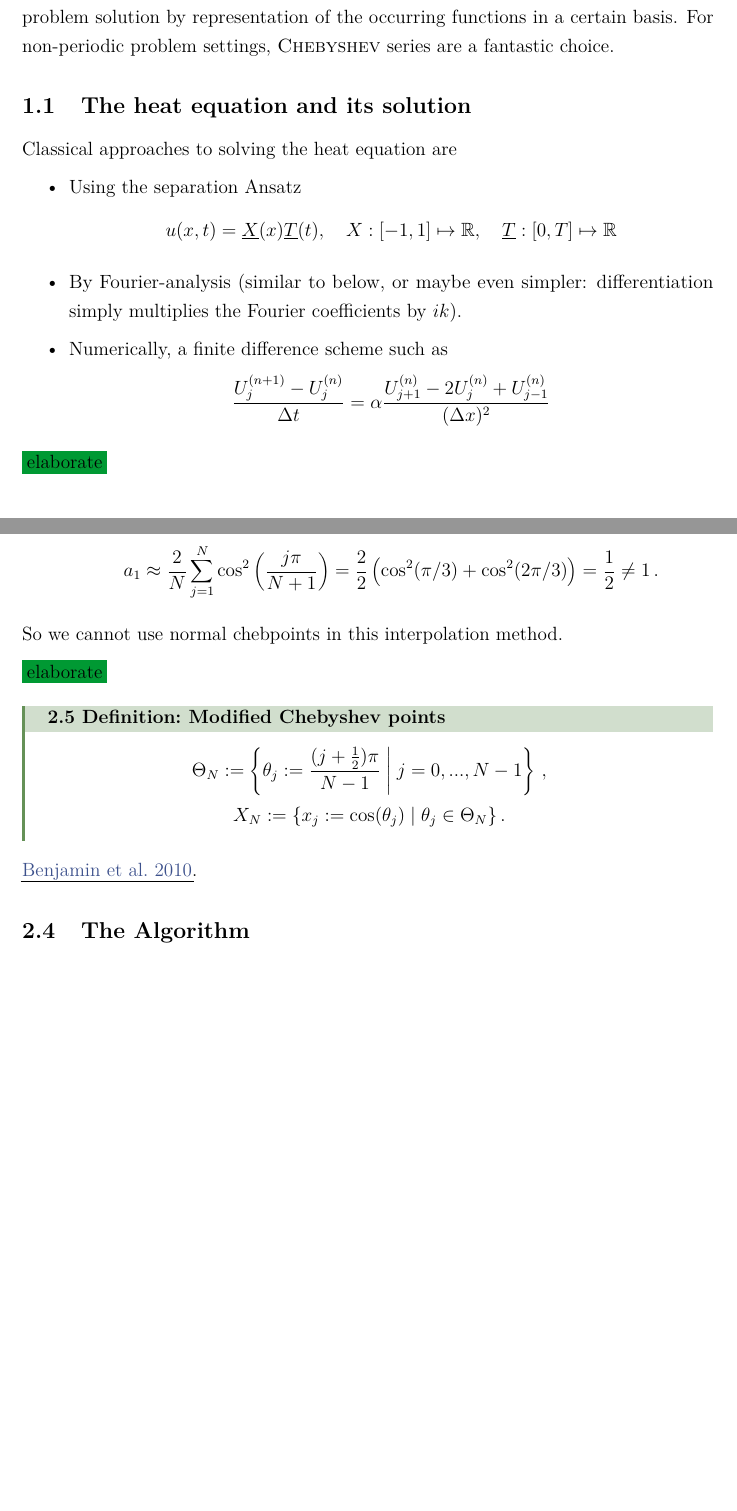
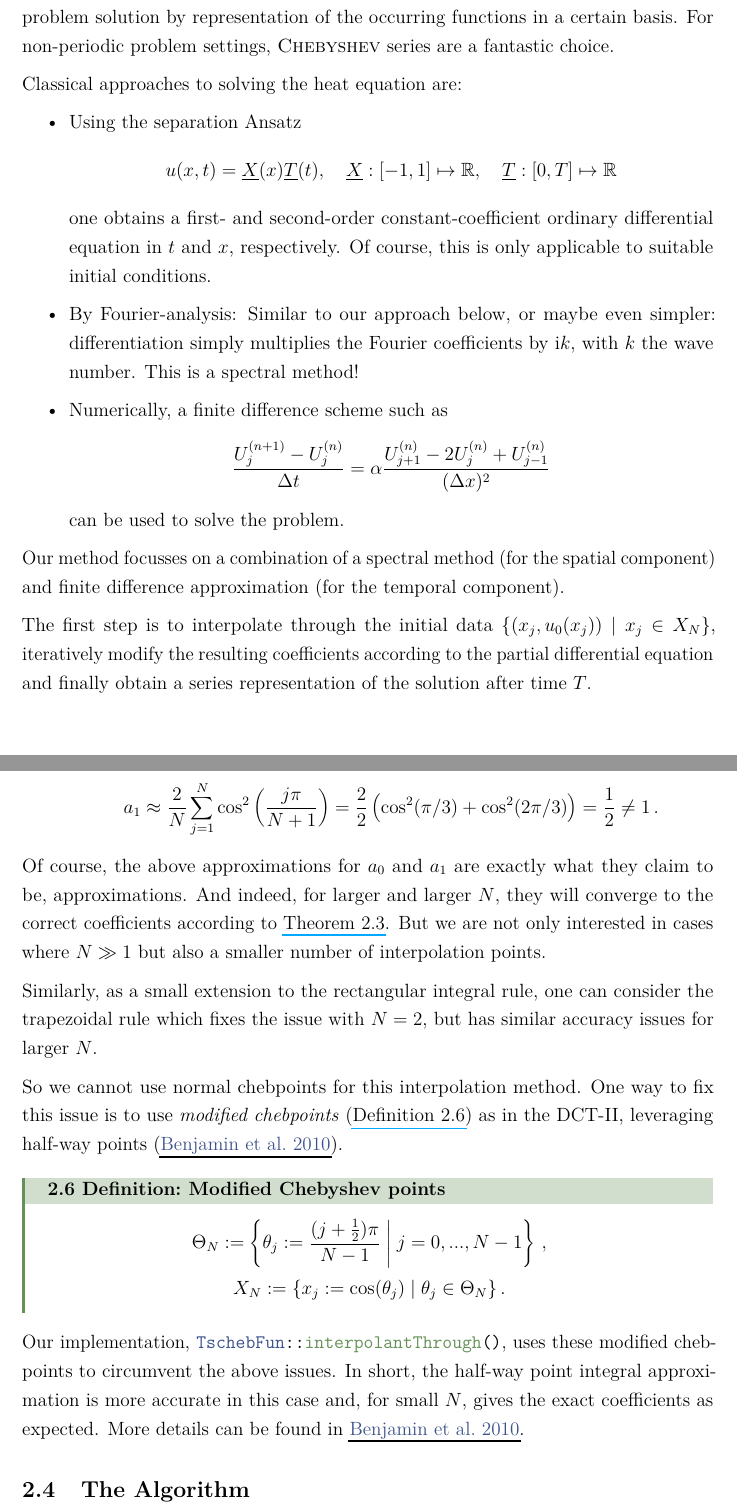
Before and after one commit to MrP01/HeatFun, a LaTeX paper (report/report.tex): two parts of pages 3 and 8 of 16 before the commit and two parts of pages 3 and 9 of 17 after it, joined at a grey line, cut so that both start at the same text, the shorter picture padded with empty space. The pictures show the PDF file report/report.pdf that the author committed with the source.

Commit message:
chapter 2: Chebyshev Interpolation, up to the algorithm

```diff
--- a/report/report.tex
+++ b/report/report.tex
@@ -104,21 +105,24 @@
   The key idea is to perform the problem solution by representation of the occurring functions in a certain basis.
   For non-periodic problem settings, \textsc{Chebyshev} series are a fantastic choice.
 
-  \subsection{The heat equation and its solution}
-  Classical approaches to solving the heat equation are
-
+  % \subsection{The Heat Equation and Our Method}
+  Classical approaches to solving the heat equation are:
   \begin{itemize}
     \item Using the separation Ansatz
-          $$u(x, t) = \underline{X}(x) \underline{T}(t), \quad X: [-1, 1] \mapsto \R, \quad \underline{T}: [0, T] \mapsto \R$$
+          $$u(x, t) = \underline{X}(x) \underline{T}(t), \quad \underline{X}: [-1, 1] \mapsto \R, \quad \underline{T}: [0, T] \mapsto \R$$
+          one obtains a first- and second-order constant-coefficient ordinary differential equation in $t$ and $x$, respectively. Of course, this is only applicable to suitable initial conditions.
 
-    \item By Fourier-analysis (similar to below, or maybe even simpler: differentiation simply multiplies the Fourier coefficients by $ik$).
+    \item By Fourier-analysis: Similar to our approach below, or maybe even simpler: differentiation simply multiplies the Fourier coefficients by $\i k$, with $k$ the wave number. This is a spectral method!
 
     \item Numerically, a finite difference scheme such as
-          $$\frac{U_{j}^{(n+1)} - U_{j}^{(n)}}{\Delta t} = \alpha \frac{U_{j+1}^{(n)} - 2 U_{j}^{(n)} + U_{j-1}^{(n)}}{(\Delta x)^2}$$
+          $$\frac{U_{j}^{(n+1)} - U_{j}^{(n)}}{\Delta t} = \alpha \frac{U_{j+1}^{(n)} - 2 U_{j}^{(n)} + U_{j-1}^{(n)}}{(\Delta x)^2}$$ can be used to solve the problem.
   \end{itemize}
 
-  \todo{elaborate}
+  Our method focusses on a combination of a spectral method (for the spatial component) and finite difference approximation (for the temporal component).
 
+  The first step is to interpolate through the initial data $\{(x_j, u_0(x_j)) \;|\; x_j \in X_N\}$, iteratively modify the resulting coefficients according to the partial differential equation and finally obtain a series representation of the solution after time $T$.
+
+  \pagebreak
   \section{Chebyshev Interpolation}
   Let $\N$ denote the nonnegative integers, so $0 \in \N$.
 
@@ -131,8 +135,9 @@
     for degree $k \in \N$. Then, $T_0(x) = 1$, $T_1(x) = x$, $T_2(x) = 2x^2-1$, and so on.
   \end{definition}
 
-  These relations between $x$, $z$ and $\theta$ reveal fundamental connections between three famous basis sets: \textsc{Chebyshev}, \textsc{Laurent} and \textsc{Fourier}.
-  \todo{elaborate}
+  The above relations between $x$, $z$ and $\theta$ reveal fundamental connections between three famous basis sets: \textsc{Chebyshev}, \textsc{Laurent} and \textsc{Fourier}.
+
+  There is a handy method of explicitly writing out the Chebyshev polynomials in $x$, namely by a three-step recursion with $T_0(x) = \cos(0) = 1$ and $T_1(x) = \cos(\theta) = x$.
 
   \begin{theorem}{Chebyshev Recursion Formula}{chebrecursion}
     The Chebyshev polyomials satisfy the three-term recurrence relation $$T_{k+1}(x) = 2x T_k(x) - T_{k-1}(x) \,.$$
@@ -204,3 +210,12 @@
+    Let $(\mathbb{T}_N, +, \cdot)$ denote the ring of truncated Chebyshev series up to order $N \in \N$, $N > 1$, introduced as a subspace of the polynomials of degree up to $N-1$, so $\mathbb{T}_N \subseteq \mathcal{P}_{N-1}$ with $\mathbb{T}_N := \dspan\{T_k \;|\; k = 0, ..., N-1\}$, or explicitly stated,
+    $$\mathbb{T}_N = \left\{f_N: [-1, 1] \mapsto \R,\, f_N(x) = \sum_{k=0}^{N-1} a_k T_k(x) \;\bigg|\; a_k \in \R,\, k = 0, ..., N-1\right\},$$
+    inheriting (pointwise) addition and multiplication from $(\mathcal{P}_{N-1}, +, \cdot)$.
+  \end{definition}
 
+  Three methods to numerically compute the coefficients $a_k$ of any truncated series $f_N \in \mathbb{T}_N$ approximating an $f \in \cC_L$ are:
+  \begin{enumerate}
+    \item \textbf{Coefficient Integral Approximation}.
+          The integrals can be approximated numerically using one of many available \textit{approximation rules}.
           \begin{theorem}{Rectangular integral rule}{integralapprox}
-    $$\int_a^b f(x) \ddx = \lim_{N \rightarrow \infty} \frac{b-a}{N} \sum_{k=0}^{N-1} f(x_k), \quad x_k := a + \frac{b-a}{N} k$$
+            For a function $f: [a, b] \mapsto \R$, its integral can be approximated by
+            $$\int_a^b f(x) \ddx = \lim_{N \rightarrow \infty} \frac{b-a}{N} \sum_{k=0}^{N-1} f(x_k), \quad x_k := a + \frac{b-a}{N} k \,.$$
@@ -260,20 +269,29 @@
   \begin{itemize}
     \item With $\Theta_N$ as in \autoref{def:chebpoints}, consider the issue that
           $$a_1 = \frac{2}{\pi} \int_{0}^{\pi} \cos^2(\theta) \dd\theta \approx \frac{2}{N} \sum_{j=0}^{N-1} \cos^2\left(\frac{j \pi}{N-1}\right) = \frac{2}{2} \left(\cos^2(0) + \cos^2(\pi)\right) = 2 \neq 1 \,.$$
-    \item Instead sampling at $\{\cos\left(\frac{j\pi}{N}\right) \;\big|\; j = 0, ..., N-1\}$,
+    \item Instead sampling at $\left\{\cos\left(\frac{j\pi}{N}\right) \;\big|\; j = 0, ..., N-1\right\}$,
           $$a_0 = \frac{1}{\pi} \int_0^\pi \cos(\theta) \dd\theta \approx \frac{1}{N} \sum_{j=0}^{N-1} \cos(\frac{j\pi}{N}) = \frac{1}{2} \left(\cos(0) + \cos(\pi/2)\right) = \frac{1}{2} \neq 0 \,.$$
-    \item Even for a creative $\{\cos\left(\frac{j\pi}{N+1}\right) \;\big|\; j = 1, ..., N\}$,
+    \item Even for a creative $\left\{\cos\left(\frac{j\pi}{N+1}\right) \;\big|\; j = 1, ..., N\right\}$,
           $$a_1 \approx \frac{2}{N} \sum_{j=1}^{N} \cos^2\left(\frac{j \pi}{N+1}\right) = \frac{2}{2} \left(\cos^2(\pi/3) + \cos^2(2\pi/3)\right) = \frac{1}{2} \neq 1 \,.$$
   \end{itemize}
 
-  So we cannot use normal chebpoints in this interpolation method.
+  Of course, the above approximations for $a_0$ and $a_1$ are exactly what they claim to be, approximations.
+  And indeed, for larger and larger $N$, they will converge to the correct coefficients according to \autoref{thm:integralapprox}.
+  But we are not only interested in cases where $N \gg 1$ but also a smaller number of interpolation points.
 
-  \todo{elaborate}
+  Similarly, as a small extension to the rectangular integral rule, one can consider the trapezoidal rule which fixes the issue with $N = 2$, but has similar accuracy issues for larger $N$.
+
+  So we cannot use normal chebpoints for this interpolation method.
+  One way to fix this issue is to use \emph{modified chebpoints} (\autoref{def:mod-chebpoints}) as in the DCT-II, leveraging half-way points \parencite{CombTrig}.
+
   \begin{definition}{Modified Chebyshev points}{mod-chebpoints}
     $$\Theta_N := \left\{\theta_j := \frac{(j + \frac{1}{2})\pi}{N-1} \;\bigg|\; j = 0, ..., N-1\right\} \,,$$
     $$X_N := \{x_j := \cos(\theta_j) \;|\; \theta_j \in \Theta_N\} \,.$$
   \end{definition}
-  \cite{CombTrig}.
+
+  Our implementation, \texttt{\textcolor{themecolor3}{TschebFun}::\textcolor{themecolor2}{interpolantThrough}()}, uses these modified chebpoints to circumvent the above issues.
+  In short, the half-way point integral approximation is more accurate in this case and, for small $N$, gives the exact coefficients as expected.
+  More details can be found in \cite{CombTrig}.
 
   \subsection{The Algorithm}
   Pseudo-Vandermonde bla
```
Also changed, not shown: report/figures/chebpoints.tex (+1 -1 lines), report/sources.bib (+5 -4 lines), report/report.pdf, report/report.tex (40 more changed lines), 1 other file. Lines whose indentation alone changed are shown as unchanged.
